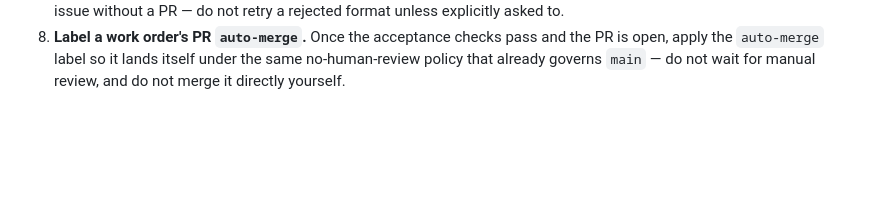
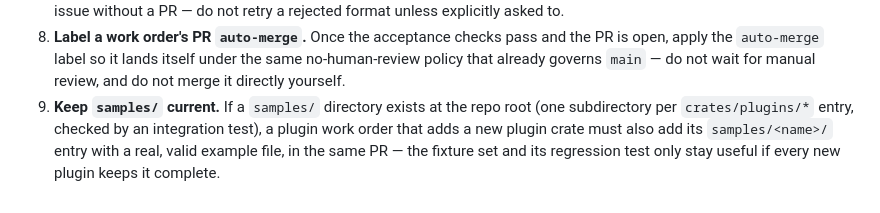
Before and after one commit to StewartScottRogers/RepoSphereExplorer, a Markdown page: CLAUDE.md, the part around the change. Drawn GitHub-style; blank space fills up the shorter version.

Commit message:
docs: add rule 9 - keep samples/ current once it exists
Filed issue #166 to build a samples/ fixture directory (one per
plugin, with an integration test verifying each is correctly
recognized). This rule makes sure future plugin work orders keep it
complete rather than letting it drift the moment a new plugin lands -
same pattern as rule 7 already does for PLUGINS.md.

Co-Authored-By: Claude Sonnet 5 <noreply@anthropic.com>
Claude-Session: https://claude.ai/code/session_012weRrhLxQJvgMcuacynmqz

```diff
--- a/CLAUDE.md
+++ b/CLAUDE.md
@@ -70,3 +70,9 @@ change the guidance first. Decisions D1-D5 in its section 7 gate the large work.
    and the PR is open, apply the `auto-merge` label so it lands itself under
    the same no-human-review policy that already governs `main` — do not wait
    for manual review, and do not merge it directly yourself.
+9. **Keep `samples/` current.** If a `samples/` directory exists at the repo
+   root (one subdirectory per `crates/plugins/*` entry, checked by an
+   integration test), a plugin work order that adds a new plugin crate must
+   also add its `samples/<name>/` entry with a real, valid example file, in
+   the same PR — the fixture set and its regression test only stay useful if
+   every new plugin keeps it complete.
```
